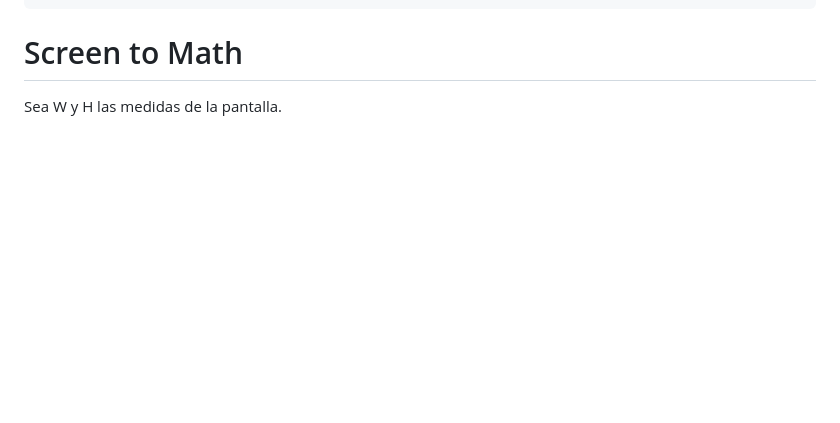
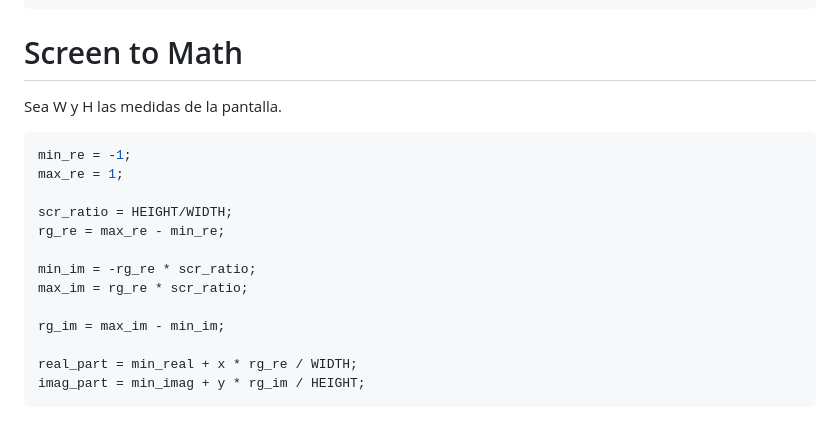
Before and after one commit to seeyouwhoosh/42cursus, a Markdown page: mil2/fractol/notas.md, the part around the change. Drawn GitHub-style; blank space fills up the shorter version.

Commit message:
apiutnes

````diff
--- a/mil2/fractol/notas.md
+++ b/mil2/fractol/notas.md
@@ -127,3 +127,19 @@ int		mlx_loop_hook(void *mlx_ptr, int (*f)(), void *param);
 
 # Screen to Math
 Sea W y H las medidas de la pantalla.
+
+```c
+min_re = -1;
+max_re = 1;
+
+scr_ratio = HEIGHT/WIDTH;
+rg_re = max_re - min_re;
+
+min_im = -rg_re * scr_ratio;
+max_im = rg_re * scr_ratio;
+
+rg_im = max_im - min_im;
+
+real_part = min_real + x * rg_re / WIDTH;
+imag_part = min_imag + y * rg_im / HEIGHT;
+```
````
